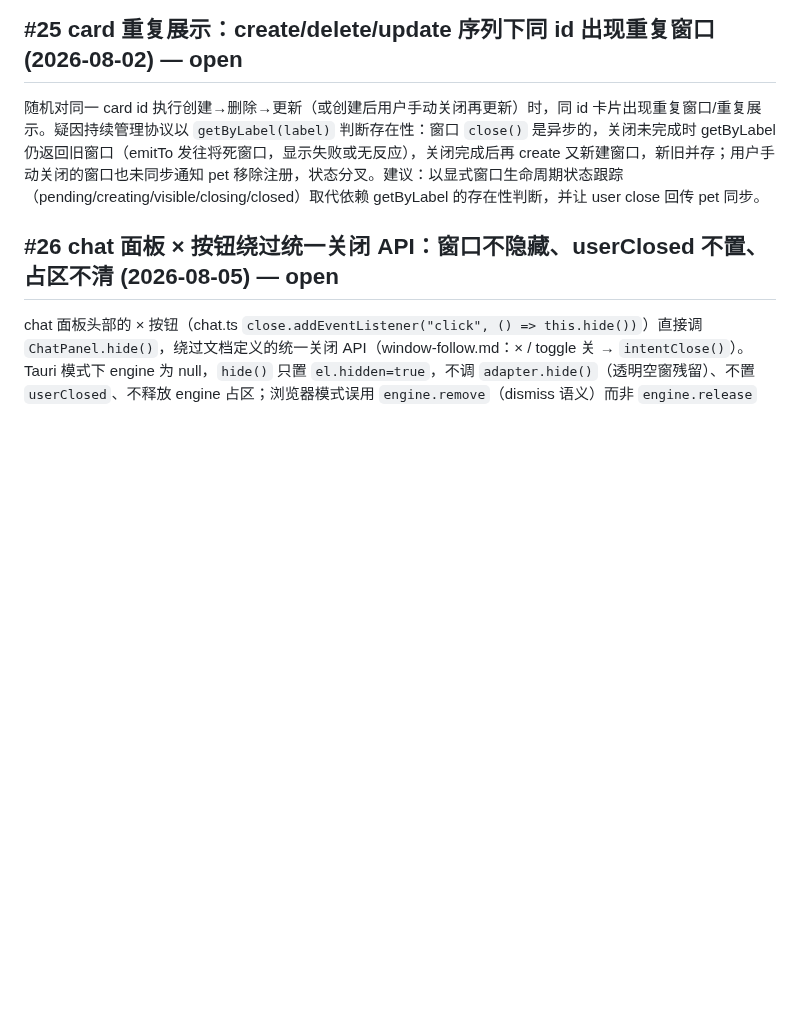
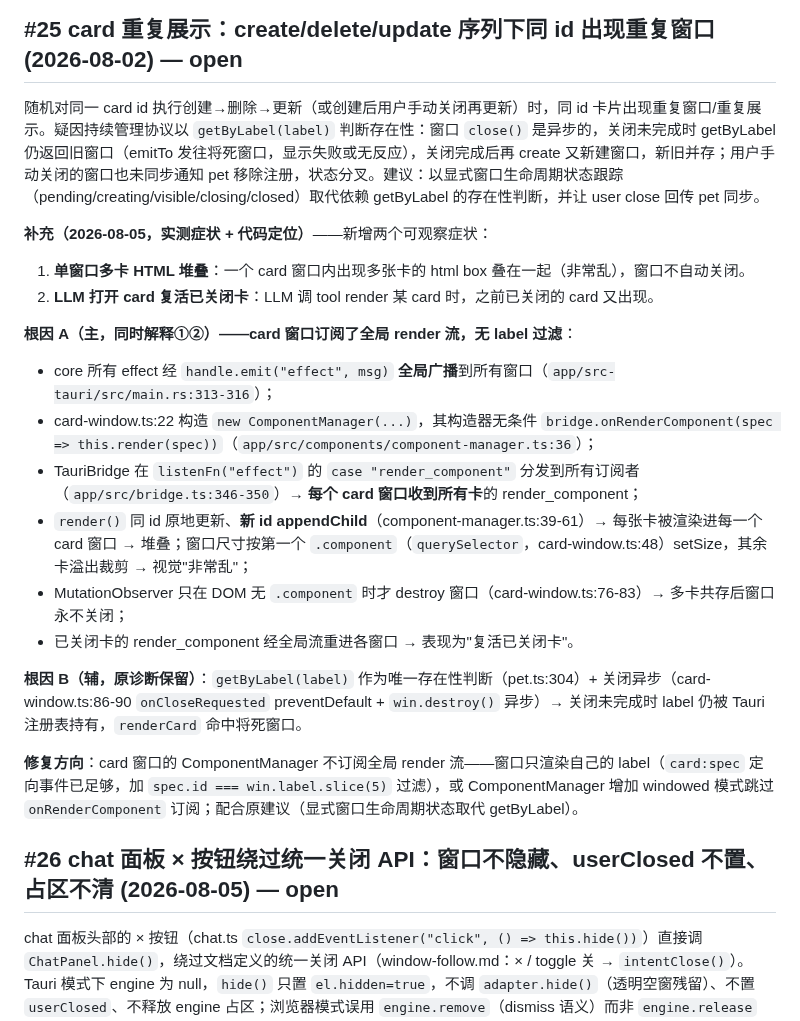
Before and after one commit to ambery-ai/ambery, a Markdown page: issues.md, the part around the change. Drawn GitHub-style; blank space fills up the shorter version.

Commit message:
docs: (issues) [#25] 补充——card 窗口订阅全局 render 流致一窗多卡堆叠+复活已关闭卡
实测症状①：单窗口多卡 html 堆叠不关闭；②LLM 打开 card 复活已关闭卡。
根因 A（主）：core 全局 handle.emit("effect") 广播 render_component（main.rs:313-316），
card 窗口 ComponentManager 无条件订阅 onRenderComponent（component-manager.ts:36）
无 label 过滤 → 每窗渲染所有卡；MutationObserver 只在无 .component 时关窗。
根因 B（辅）：getByLabel 唯一存在性判断 + close 异步（preventDefault+destroy）。
修复方向：card 窗口跳过全局 render 流订阅，仅吃定向 card:spec 并按 label 过滤。

Co-Authored-By: Claude <noreply@anthropic.com>

```diff
--- a/issues.md
+++ b/issues.md
@@ -258,6 +258,22 @@ pet 创建 card 窗口时 `new WebviewWindow(label, {...})` 未传 `title`，窗
 
 随机对同一 card id 执行创建→删除→更新（或创建后用户手动关闭再更新）时，同 id 卡片出现重复窗口/重复展示。疑因持续管理协议以 `getByLabel(label)` 判断存在性：窗口 `close()` 是异步的，关闭未完成时 getByLabel 仍返回旧窗口（emitTo 发往将死窗口，显示失败或无反应），关闭完成后再 create 又新建窗口，新旧并存；用户手动关闭的窗口也未同步通知 pet 移除注册，状态分叉。建议：以显式窗口生命周期状态跟踪（pending/creating/visible/closing/closed）取代依赖 getByLabel 的存在性判断，并让 user close 回传 pet 同步。
 
+**补充（2026-08-05，实测症状 + 代码定位）**——新增两个可观察症状：
+1. **单窗口多卡 HTML 堆叠**：一个 card 窗口内出现多张卡的 html box 叠在一起（非常乱），窗口不自动关闭。
+2. **LLM 打开 card 复活已关闭卡**：LLM 调 tool render 某 card 时，之前已关闭的 card 又出现。
+
+**根因 A（主，同时解释①②）——card 窗口订阅了全局 render 流，无 label 过滤**：
+- core 所有 effect 经 `handle.emit("effect", msg)` **全局广播**到所有窗口（`app/src-tauri/src/main.rs:313-316`）；
+- card-window.ts:22 构造 `new ComponentManager(...)`，其构造器无条件 `bridge.onRenderComponent(spec => this.render(spec))`（`app/src/components/component-manager.ts:36`）；
+- TauriBridge 在 `listenFn("effect")` 的 `case "render_component"` 分发到所有订阅者（`app/src/bridge.ts:346-350`）→ **每个 card 窗口收到所有卡**的 render_component；
+- `render()` 同 id 原地更新、**新 id appendChild**（component-manager.ts:39-61）→ 每张卡被渲染进每一个 card 窗口 → 堆叠；窗口尺寸按第一个 `.component`（`querySelector`，card-window.ts:48）setSize，其余卡溢出裁剪 → 视觉"非常乱"；
+- MutationObserver 只在 DOM 无 `.component` 时才 destroy 窗口（card-window.ts:76-83）→ 多卡共存后窗口永不关闭；
+- 已关闭卡的 render_component 经全局流重进各窗口 → 表现为"复活已关闭卡"。
+
+**根因 B（辅，原诊断保留）**：`getByLabel(label)` 作为唯一存在性判断（pet.ts:304）+ 关闭异步（card-window.ts:86-90 `onCloseRequested` preventDefault + `win.destroy()` 异步）→ 关闭未完成时 label 仍被 Tauri 注册表持有，`renderCard` 命中将死窗口。
+
+**修复方向**：card 窗口的 ComponentManager 不订阅全局 render 流——窗口只渲染自己的 label（`card:spec` 定向事件已足够，加 `spec.id === win.label.slice(5)` 过滤），或 ComponentManager 增加 windowed 模式跳过 `onRenderComponent` 订阅；配合原建议（显式窗口生命周期状态取代 getByLabel）。
+
 ## #26 chat 面板 × 按钮绕过统一关闭 API：窗口不隐藏、userClosed 不置、占区不清 (2026-08-05) — open
 
 chat 面板头部的 × 按钮（chat.ts `close.addEventListener("click", () => this.hide())`）直接调 `ChatPanel.hide()`，绕过文档定义的统一关闭 API（window-follow.md：× / toggle 关 → `intentClose()`）。Tauri 模式下 engine 为 null，`hide()` 只置 `el.hidden=true`，不调 `adapter.hide()`（透明空窗残留）、不置 `userClosed`、不释放 engine 占区；浏览器模式误用 `engine.remove`（dismiss 语义）而非 `engine.release`（释放占区保留布局记忆）。对比：toggle 关闭与窗口 onCloseRequested 两条路径都正确走 `intentClose() + requestRelease`。建议：× 点击改为 `intentClose() + requestRelease("chat-panel") + adapter.hide()`，与另两条路径统一；`hide()` 归并或弃用，避免旧语义残留。
```
